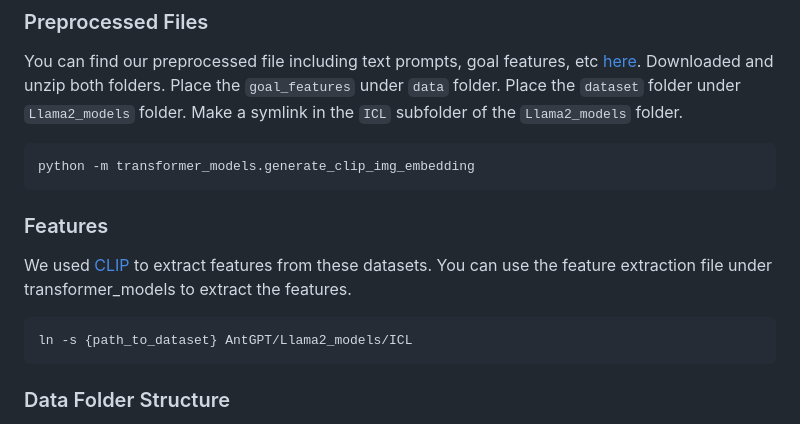
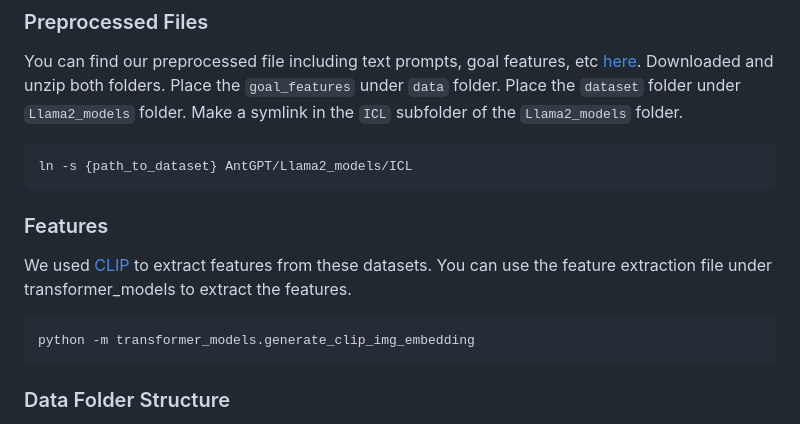
Before and after one commit to brown-palm/AntGPT, a Markdown page: README.md, the part around the change. Rendered like a GitHub page.

````diff
--- a/README.md
+++ b/README.md
@@ -82,14 +82,14 @@ Place the `goal_features` under `data` folder.
 Place the `dataset` folder under `Llama2_models` folder.
 Make a symlink in the `ICL` subfolder of the `Llama2_models` folder.
 ```bash
-python -m transformer_models.generate_clip_img_embedding
+ln -s {path_to_dataset} AntGPT/Llama2_models/ICL
 ```
 
 ### Features
 We used [CLIP](https://github.com/openai/CLIP) to extract features from these datasets.
 You can use the feature extraction file under transformer_models to extract the features.
 ```bash
-ln -s {path_to_dataset} AntGPT/Llama2_models/ICL
+python -m transformer_models.generate_clip_img_embedding
 ```
 
 ### Data Folder Structure
````
